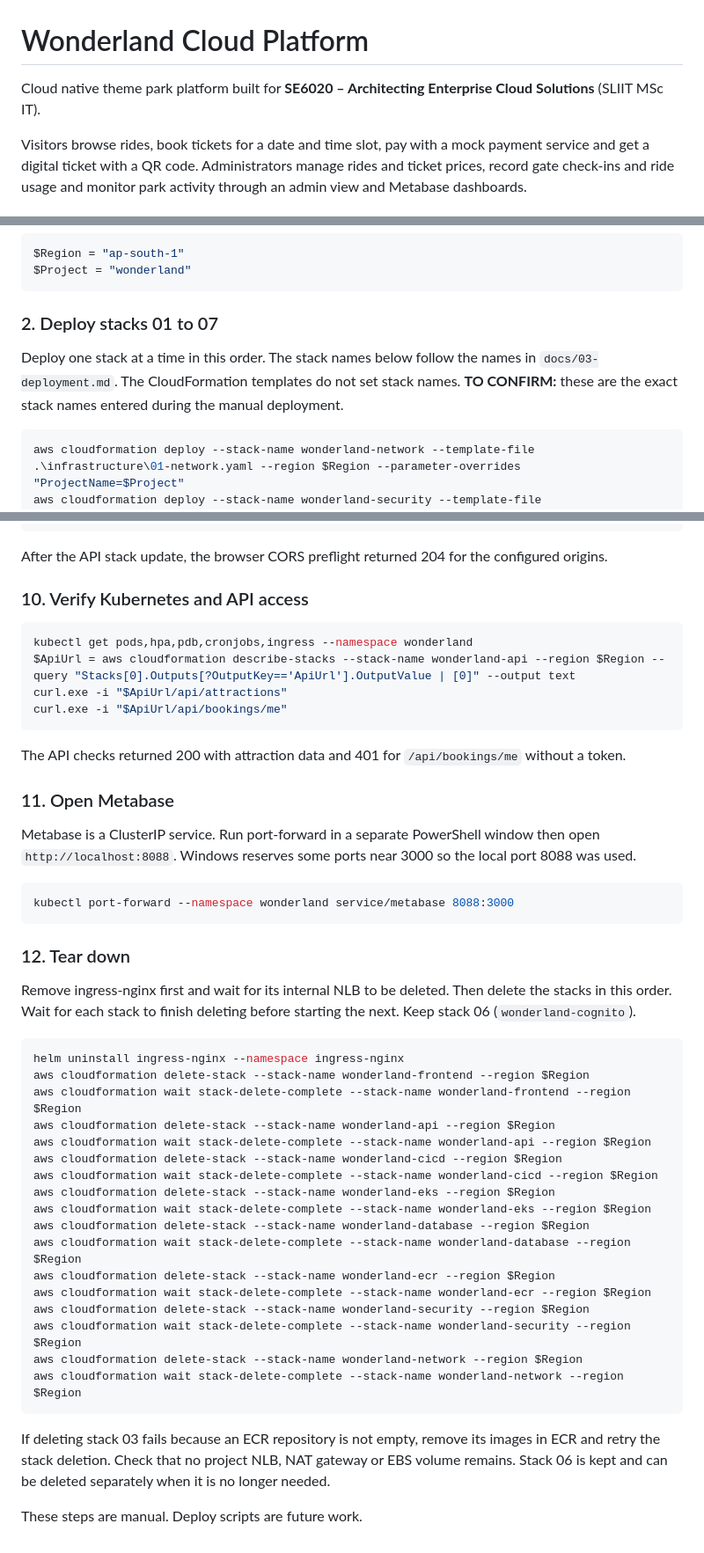
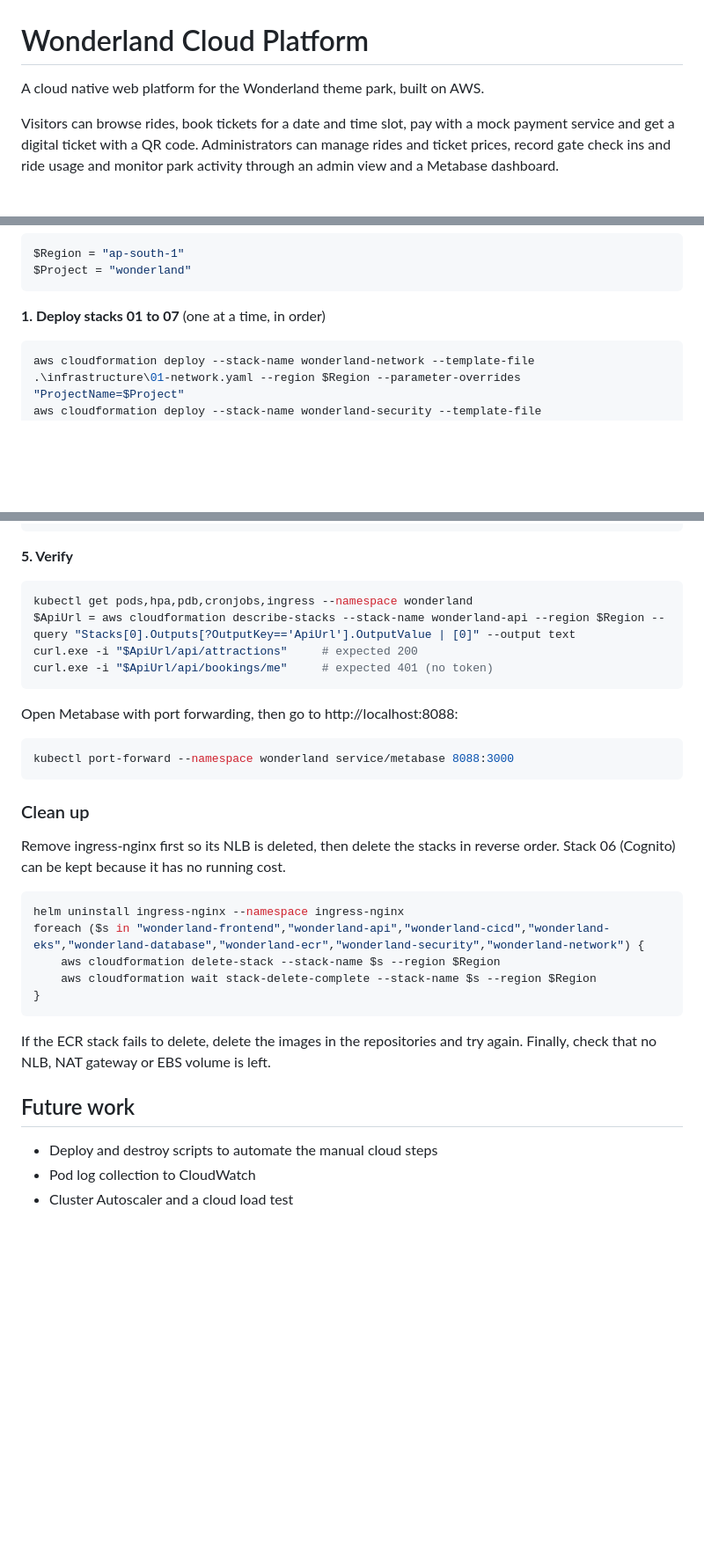
Before and after one commit to susangi/wonderland-cloud-system, a Markdown page: README.md, 3 parts joined by grey strips. Shown at 88% size. Rendered like a GitHub page; blank space fills up the shorter version.

Commit message:
feat: update readme

````diff
--- a/README.md
+++ b/README.md
@@ -1,6 +1,6 @@
 # Wonderland Cloud Platform
 
-Cloud native theme park platform built for **SE6020 – Architecting Enterprise Cloud Solutions** (SLIIT MSc IT).
+A cloud native web platform for the Wonderland theme park, built on AWS.
 
-Visitors browse rides, book tickets for a date and time slot, pay with a mock payment service and get a digital ticket with a QR code. Administrators manage rides and ticket prices, record gate check-ins and ride usage and monitor park activity through an admin view and Metabase dashboards.
+Visitors can browse rides, book tickets for a date and time slot, pay with a mock payment service and get a digital ticket with a QR code. Administrators can manage rides and ticket prices, record gate check ins and ride usage and monitor park activity through an admin view and a Metabase dashboard.
 
@@ -88,11 +130,7 @@ $Region = "ap-south-1"
 $Project = "wonderland"
 ```
 
-### 2. Deploy stacks 01 to 07
-
-Deploy one stack at a time in this order. The stack names below follow the names in
-`docs/03-deployment.md`. The CloudFormation templates do not set stack names.
-**TO CONFIRM:** these are the exact stack names entered during the manual deployment.
+**1. Deploy stacks 01 to 07** (one at a time, in order)
 
 ```powershell
 aws cloudformation deploy --stack-name wonderland-network --template-file .\infrastructure\01-network.yaml --region $Region --parameter-overrides "ProjectName=$Project"
@@ -239,59 +209,37 @@ $AmplifyUrl = aws cloudformation describe-stacks --stack-name wonderland-fronten
 aws cloudformation deploy --stack-name wonderland-api --template-file .\infrastructure\08-api.yaml --region $Region --parameter-overrides "ProjectName=$Project" "NlbListenerArn=$ListenerArn" "AllowedOrigins=http://localhost:5173,$AmplifyUrl"
 ```
 
-After the API stack update, the browser CORS preflight returned 204 for the configured
-origins.
-
-### 10. Verify Kubernetes and API access
+**5. Verify**
 
 ```powershell
 kubectl get pods,hpa,pdb,cronjobs,ingress --namespace wonderland
 $ApiUrl = aws cloudformation describe-stacks --stack-name wonderland-api --region $Region --query "Stacks[0].Outputs[?OutputKey=='ApiUrl'].OutputValue | [0]" --output text
-curl.exe -i "$ApiUrl/api/attractions"
-curl.exe -i "$ApiUrl/api/bookings/me"
+curl.exe -i "$ApiUrl/api/attractions"     # expected 200
+curl.exe -i "$ApiUrl/api/bookings/me"     # expected 401 (no token)
 ```
 
-The API checks returned 200 with attraction data and 401 for `/api/bookings/me` without
-a token.
-
-### 11. Open Metabase
-
-Metabase is a ClusterIP service. Run port-forward in a separate PowerShell window then
-open `http://localhost:8088`. Windows reserves some ports near 3000 so the local port
-8088 was used.
+Open Metabase with port forwarding, then go to http://localhost:8088:
 
 ```powershell
 kubectl port-forward --namespace wonderland service/metabase 8088:3000
 ```
 
-### 12. Tear down
+### Clean up
 
-Remove ingress-nginx first and wait for its internal NLB to be deleted. Then delete the
-stacks in this order. Wait for each stack to finish deleting before starting the next.
-Keep stack 06 (`wonderland-cognito`).
+Remove ingress-nginx first so its NLB is deleted, then delete the stacks in reverse order. Stack 06 (Cognito) can be kept because it has no running cost.
 
 ```powershell
 helm uninstall ingress-nginx --namespace ingress-nginx
-aws cloudformation delete-stack --stack-name wonderland-frontend --region $Region
-aws cloudformation wait stack-delete-complete --stack-name wonderland-frontend --region $Region
-aws cloudformation delete-stack --stack-name wonderland-api --region $Region
-aws cloudformation wait stack-delete-complete --stack-name wonderland-api --region $Region
-aws cloudformation delete-stack --stack-name wonderland-cicd --region $Region
-aws cloudformation wait stack-delete-complete --stack-name wonderland-cicd --region $Region
-aws cloudformation delete-stack --stack-name wonderland-eks --region $Region
-aws cloudformation wait stack-delete-complete --stack-name wonderland-eks --region $Region
-aws cloudformation delete-stack --stack-name wonderland-database --region $Region
-aws cloudformation wait stack-delete-complete --stack-name wonderland-database --region $Region
-aws cloudformation delete-stack --stack-name wonderland-ecr --region $Region
-aws cloudformation wait stack-delete-complete --stack-name wonderland-ecr --region $Region
-aws cloudformation delete-stack --stack-name wonderland-security --region $Region
-aws cloudformation wait stack-delete-complete --stack-name wonderland-security --region $Region
-aws cloudformation delete-stack --stack-name wonderland-network --region $Region
-aws cloudformation wait stack-delete-complete --stack-name wonderland-network --region $Region
+foreach ($s in "wonderland-frontend","wonderland-api","wonderland-cicd","wonderland-eks","wonderland-database","wonderland-ecr","wonderland-security","wonderland-network") {
+    aws cloudformation delete-stack --stack-name $s --region $Region
+    aws cloudformation wait stack-delete-complete --stack-name $s --region $Region
+}
 ```
 
-If deleting stack 03 fails because an ECR repository is not empty, remove its images in
-ECR and retry the stack deletion. Check that no project NLB, NAT gateway or EBS volume
-remains. Stack 06 is kept and can be deleted separately when it is no longer needed.
+If the ECR stack fails to delete, delete the images in the repositories and try again. Finally, check that no NLB, NAT gateway or EBS volume is left.
 
-These steps are manual. Deploy scripts are future work.
+## Future work
+
+- Deploy and destroy scripts to automate the manual cloud steps
+- Pod log collection to CloudWatch
+- Cluster Autoscaler and a cloud load test
````
Also changed, not shown: other parts of README.md (+88 -114 lines).
